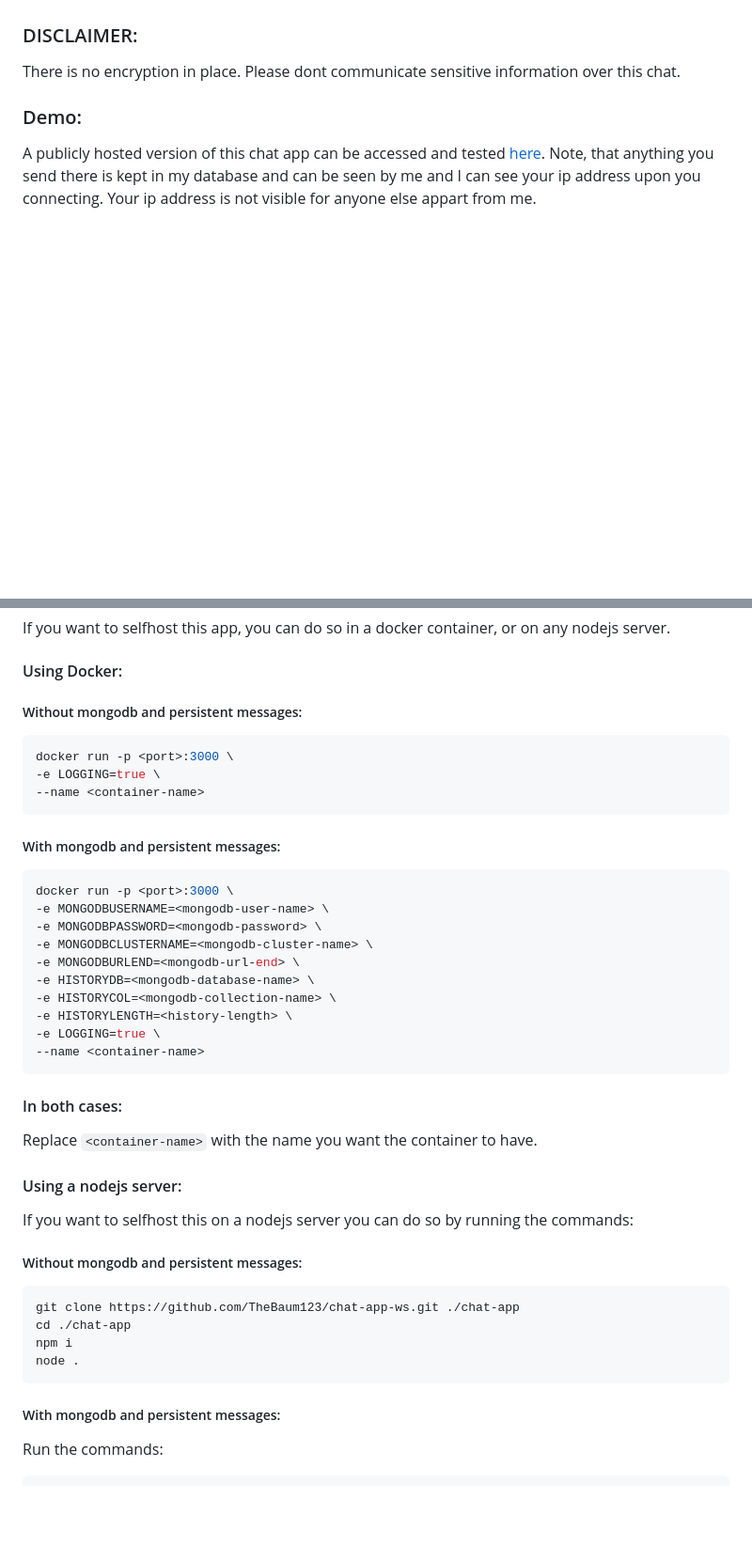
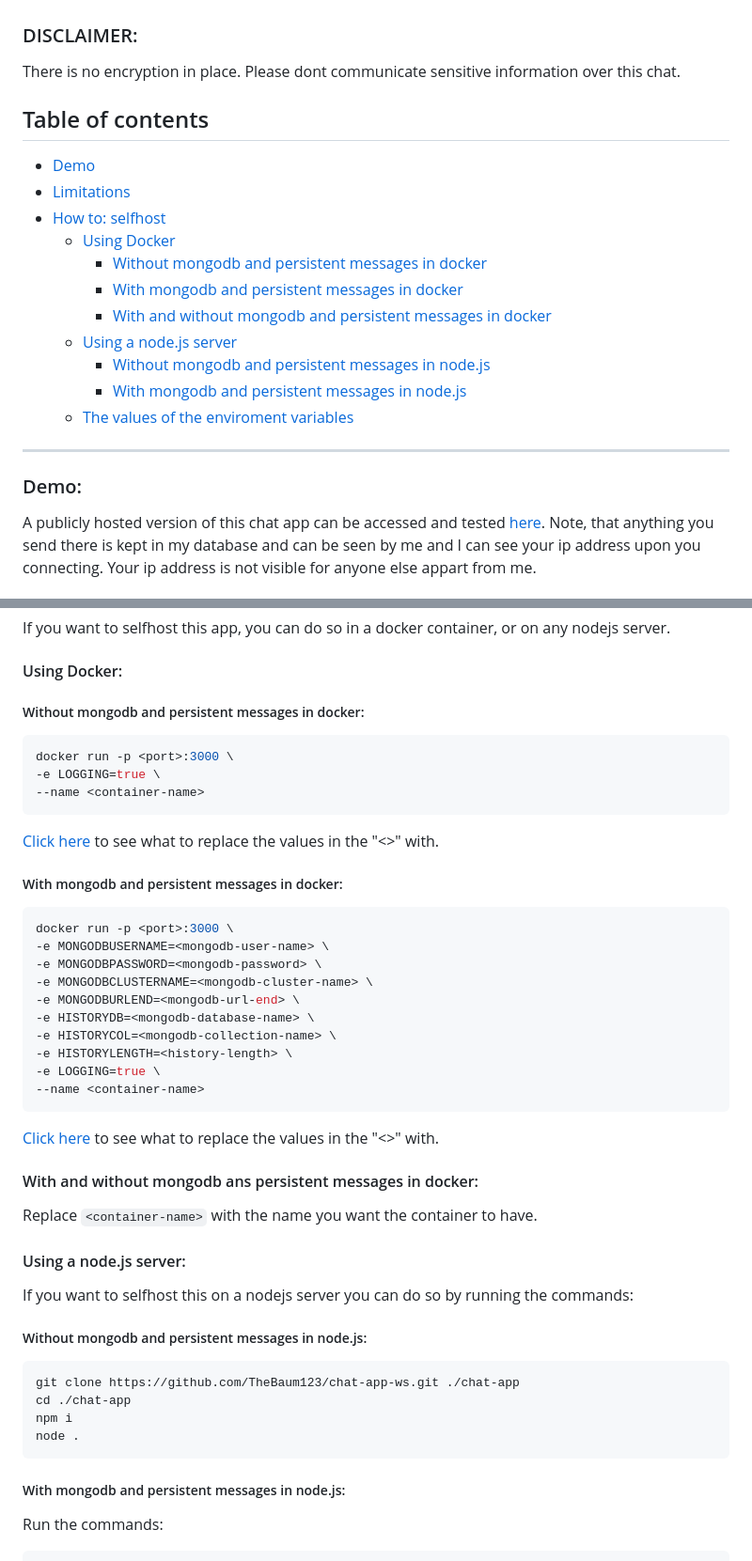
Before and after one commit to TheBaum123/chat-app-ws, a Markdown page: README.md, 2 parts joined by grey strips. Shown at 94% size. GitHub-like rendering; blank space fills up the shorter version.

Commit message:
add table of contents to readme

````diff
--- a/README.md
+++ b/README.md
@@ -2,6 +2,21 @@
 This is a chat app made by me, to see what i can make in 4 days.
 ### DISCLAIMER:
 There is no encryption in place. Please dont communicate sensitive information over this chat.
+
+## Table of contents
+- [Demo](#demo)
+- [Limitations](#limitations)
+- [How to: selfhost](#how-to-selfhost)
+    - [Using Docker](#using-docker)
+        - [Without mongodb and persistent messages in docker](#without-mongodb-and-persistent-messages-in-docker)
+        - [With mongodb and persistent messages in docker](#with-mongodb-and-persistent-messages-in-docker)
+        - [With and without mongodb and persistent messages in docker](#with-and-without-mongodb-ans-persistent-messages-in-docker)
+    - [Using a node.js server](#using-a-nodejs-server)
+        - [Without mongodb and persistent messages in node.js](#without-mongodb-and-persistent-messages-in-nodejs)
+        - [With mongodb and persistent messages in node.js](#with-mongodb-and-persistent-messages-in-nodejs)
+    - [The values of the enviroment variables](#the-values-of-the-enviroment-variables)
+---
+
 ### Demo:
 A publicly hosted version of this chat app can be accessed and tested [here](https://chat-app-6bnk.onrender.com/). Note, that anything you send there is kept in my database and can be seen by me and I can see your ip address upon you connecting. Your ip address is not visible for anyone else appart from me.
 ### Limitations:
@@ -10,14 +25,14 @@ The message length is limited to 2500 characters for speed reasons. The username
 If you want to selfhost this app, you can do so in a docker container, or on any nodejs server.
 
 #### Using Docker:
-##### Without mongodb and persistent messages:
+##### Without mongodb and persistent messages in docker:
 ```sh
 docker run -p <port>:3000 \
 -e LOGGING=true \
 --name <container-name>
 ```
-
-##### With mongodb and persistent messages:
+[Click here](#the-values-of-the-enviroment-variables) to see what to replace the values in the "<>" with.
+##### With mongodb and persistent messages in docker:
 ```sh
 docker run -p <port>:3000 \
 -e MONGODBUSERNAME=<mongodb-user-name> \
@@ -30,20 +45,20 @@ docker run -p <port>:3000 \
 -e LOGGING=true \
 --name <container-name>
 ```
-
-#### In both cases:
+[Click here](#the-values-of-the-enviroment-variables) to see what to replace the values in the "<>" with.
+#### With and without mongodb ans persistent messages in docker:
 Replace `<container-name>` with the name you want the container to have.
 
-#### Using a nodejs server:
+#### Using a node.js server:
 If you want to selfhost this on a nodejs server you can do so by running the commands:
-##### Without mongodb and persistent messages:
+##### Without mongodb and persistent messages in node.js:
 ```sh
 git clone https://github.com/TheBaum123/chat-app-ws.git ./chat-app
 cd ./chat-app
 npm i
 node .
 ```
-##### With mongodb and persistent messages:
+##### With mongodb and persistent messages in node.js:
 Run the commands:
 ```sh
 git clone https://github.com/TheBaum123/chat-app-ws.git ./chat-app
````
Also changed, not shown: other parts of README.md (+3 -1 lines).
